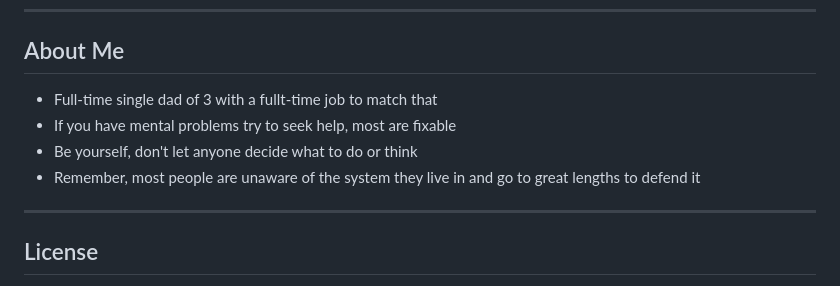
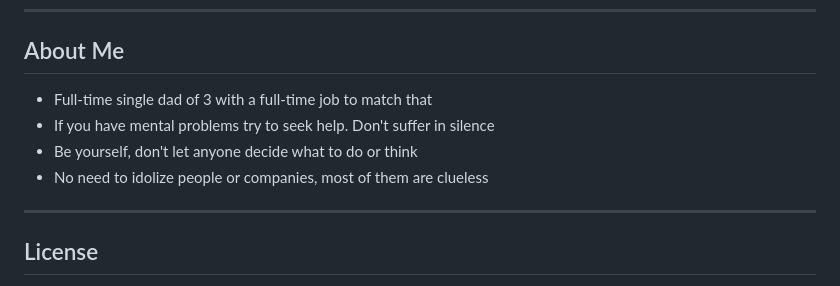
Before and after one commit to markdr-hue/HO, a Markdown page: README.md, the part around the change. Drawn GitHub-style.

```diff
--- a/README.md
+++ b/README.md
@@ -263,10 +263,10 @@ These projects embody the same spirit HO strives for: powerful things should be
 
 ## About Me
 
-- Full-time single dad of 3 with a fullt-time job to match that
-- If you have mental problems try to seek help, most are fixable
+- Full-time single dad of 3 with a full-time job to match that
+- If you have mental problems try to seek help. Don't suffer in silence
 - Be yourself, don't let anyone decide what to do or think
-- Remember, most people are unaware of the system they live in and go to great lengths to defend it
+- No need to idolize people or companies, most of them are clueless
 
 ---
 
```
